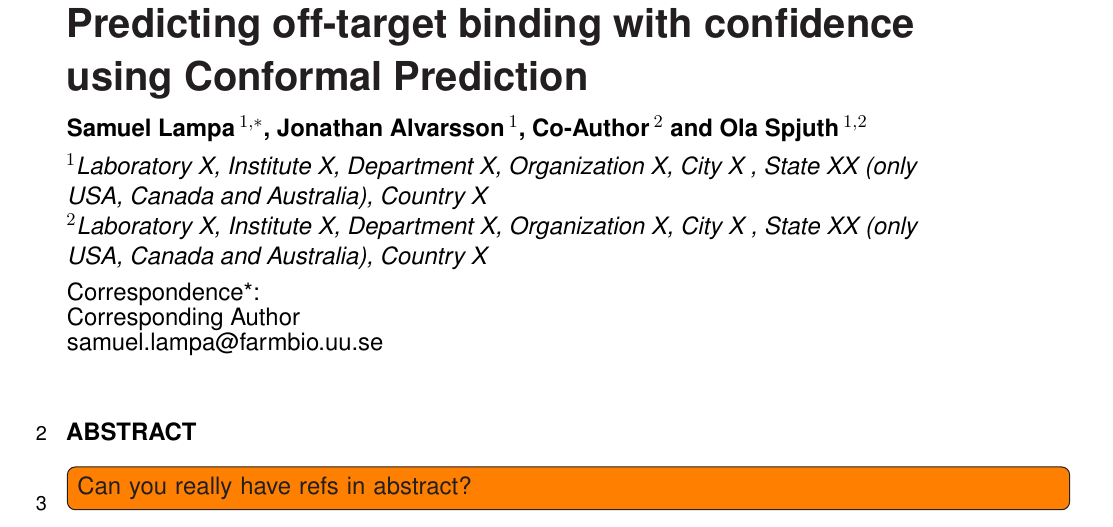
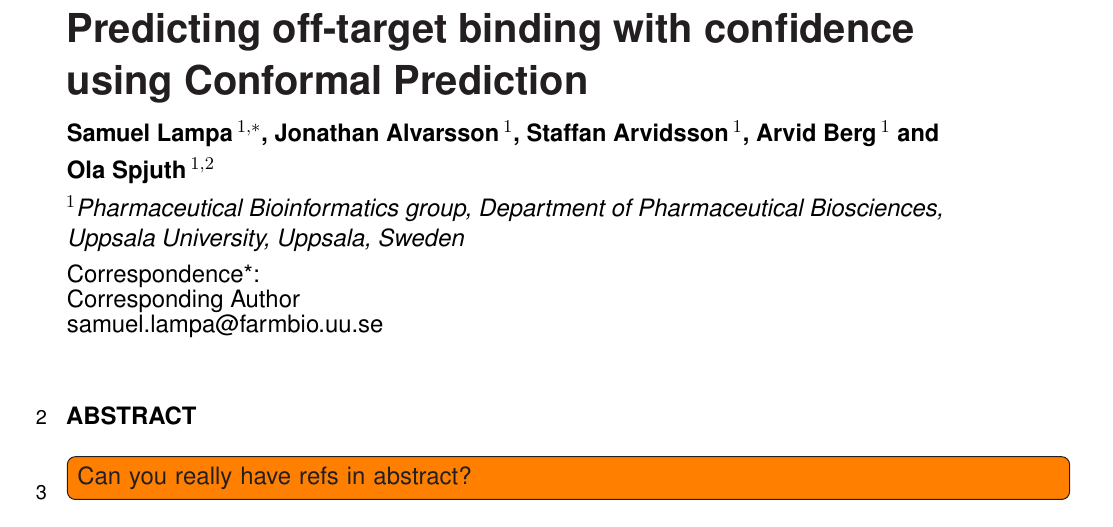
Before and after one commit to pharmbio/ptp-project, a LaTeX document (manuscript/ptp.tex): part of page 1 of 3, cut so that both start at the same text. Compiled offline with pdfLaTeX.

Commit message:
Add more authors and fix affiliation

```diff
--- a/manuscript/ptp.tex
+++ b/manuscript/ptp.tex
@@ -34,7 +34,7 @@
 
 \def\keyFont{\fontsize{8}{11}\helveticabold }
 \def\firstAuthorLast{Sample {et~al.}} %use et al only if is more than 1 author
-\def\Authors{Samuel Lampa\,$^{1,*}$, Jonathan Alvarsson\,$^{1}$, Co-Author\,$^{2}$ and Ola Spjuth\,$^{1,2}$}
+\def\Authors{Samuel Lampa\,$^{1,*}$, Jonathan Alvarsson\,$^{1}$, Staffan Arvidsson\,$^{1}$, Arvid Berg\,$^{1}$ and Ola Spjuth\,$^{1,2}$}
 % Affiliations should be keyed to the author's name with superscript numbers
 % and be listed as follows: Laboratory, Institute, Department, Organization,
 % City, State abbreviation (USA, Canada, Australia), and Country (without
@@ -42,8 +42,7 @@
 % of the authors has a change of address, list the new address below the
 % correspondence details using a superscript symbol and use the same symbol to
 % indicate the author in the author list.
-\def\Address{$^{1}$Laboratory X, Institute X, Department X, Organization X, City X , State XX (only USA, Canada and Australia), Country X \\
-$^{2}$Laboratory X, Institute X, Department X, Organization X, City X , State XX (only USA, Canada and Australia), Country X  }
+\def\Address{$^{1}$Pharmaceutical Bioinformatics group, Department of Pharmaceutical Biosciences, Uppsala University, Uppsala, Sweden}
 % The Corresponding Author should be marked with an asterisk Provide the exact
 % contact address (this time including street name and city zip code) and email
 % of the corresponding author
```
